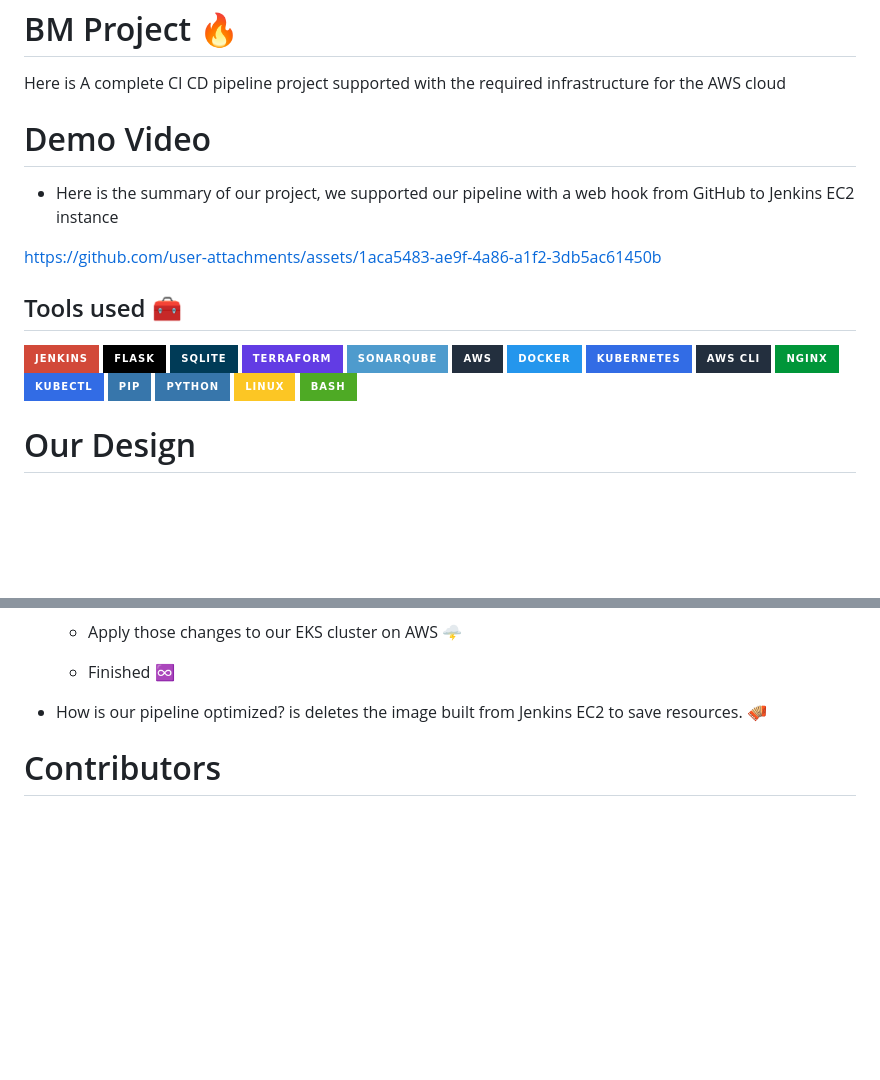
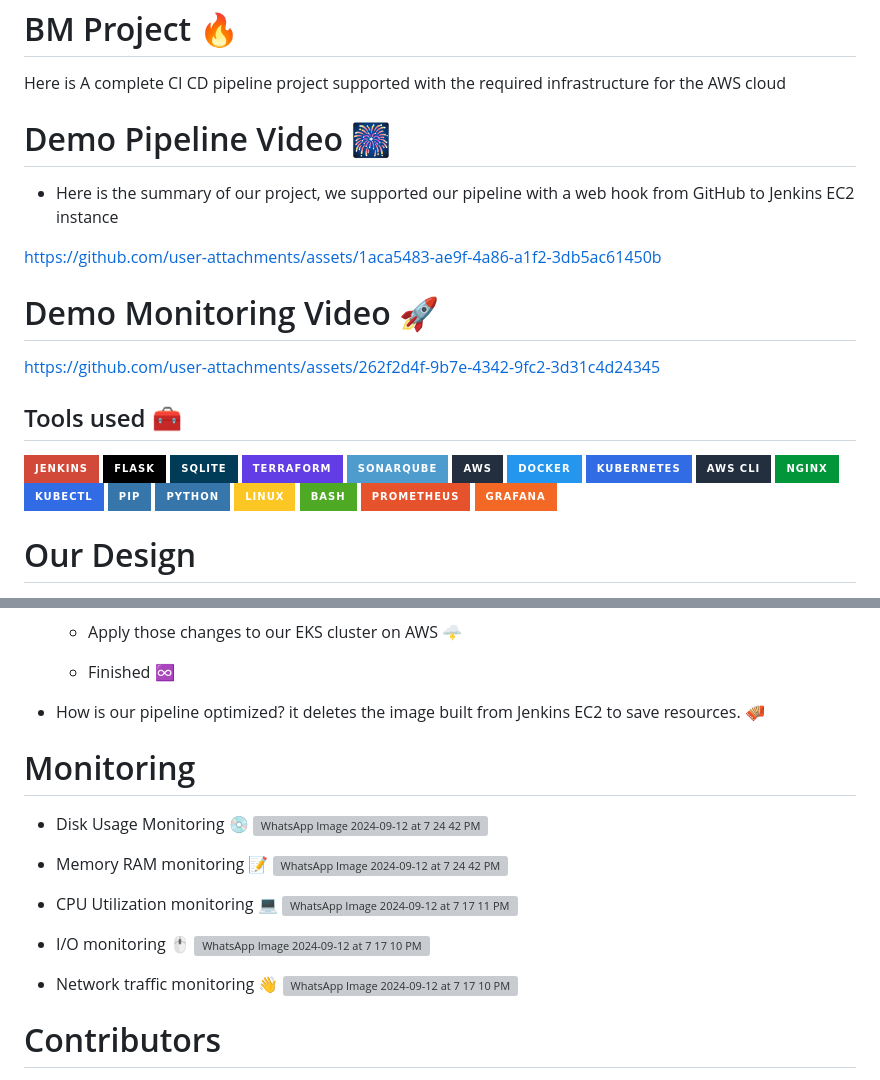
Before and after one commit to Atarook/library-mangment-system, a Markdown page: README.md, 2 parts joined by grey strips. GitHub-like rendering; badges without logos; blank space fills up the shorter version; grey boxes are pictures that could not be loaded.

```diff
--- a/README.md
+++ b/README.md
@@ -1,12 +1,20 @@
 # BM Project 🔥
 Here is A complete CI CD pipeline project supported with the required infrastructure for the AWS cloud
 
-# Demo Video
+# Demo Pipeline Video 🎆
 - Here is the summary of our project, we supported our pipeline with a web hook from GitHub to Jenkins EC2 instance
 
 
 
 https://github.com/user-attachments/assets/1aca5483-ae9f-4a86-a1f2-3db5ac61450b
+
+# Demo Monitoring Video 🚀
+
+
+
+https://github.com/user-attachments/assets/262f2d4f-9b7e-4342-9fc2-3d31c4d24345
+
+
 
 
 ## Tools used 🧰
@@ -18,6 +26,7 @@ https://github.com/user-attachments/assets/1aca5483-ae9f-4a86-a1f2-3db5ac61450b
 [![aws-cli][aws-cli]][aws-cli-url] [![nginx][nginx]][nginx-url]
 [![kubectl][kubectl]][kubectl-url] [![pip][pip]][pip-url]
 [![python][python]][python-url] [![linux][linux]][linux-url] [![bash][bash]][bash-url]
+[![prometheus][prometheus]][prometheus-url] [![grafana][grafana]][grafana-url]
 
 [jenkins]: https://img.shields.io/badge/Jenkins-D24939?style=for-the-badge&logo=jenkins&logoColor=white
 [jenkins-url]: https://www.jenkins.io/
@@ -63,6 +72,12 @@ https://github.com/user-attachments/assets/1aca5483-ae9f-4a86-a1f2-3db5ac61450b
 
 [bash]: https://img.shields.io/badge/Bash-4EAA25?style=for-the-badge&logo=gnu-bash&logoColor=white
 [bash-url]: https://www.gnu.org/software/bash/
+
+[prometheus]: https://img.shields.io/badge/Prometheus-E6522C?style=for-the-badge&logo=prometheus&logoColor=white
+[prometheus-url]: https://prometheus.io/
+
+[grafana]: https://img.shields.io/badge/Grafana-F46825?style=for-the-badge&logo=grafana&logoColor=white
+[grafana-url]: https://grafana.com/
 
 # Our Design
 ![image](https://github.com/user-attachments/assets/7652ca3c-5549-4c83-8b2d-67160ffd28a3)
@@ -150,7 +165,25 @@ https://github.com/user-attachments/assets/1aca5483-ae9f-4a86-a1f2-3db5ac61450b
   * Change Deployment.yaml File according to the image name on the registry 🛳️
   * Apply those changes to our EKS cluster on AWS 🌩️
   * Finished ♾️
-- How is our pipeline optimized? is deletes the image built from Jenkins EC2 to save resources. 🪗
+- How is our pipeline optimized? it deletes the image built from Jenkins EC2 to save resources. 🪗
+
+# Monitoring
+* Disk Usage Monitoring 💿
+  ![WhatsApp Image 2024-09-12 at 7 24 42 PM](https://github.com/user-attachments/assets/e30ba302-53f1-4cb5-8871-e4846742b5ce)
+
+* Memory RAM monitoring 📝
+  ![WhatsApp Image 2024-09-12 at 7 24 42 PM (1)](https://github.com/user-attachments/assets/6580251c-747d-4f70-9839-448827025f40)
+
+* CPU Utilization monitoring 💻
+  ![WhatsApp Image 2024-09-12 at 7 17 11 PM](https://github.com/user-attachments/assets/637d7f9f-fb65-4cea-8cd3-76287c1d7e0c)
+
+* I/O monitoring 🖱️
+  ![WhatsApp Image 2024-09-12 at 7 17 10 PM](https://github.com/user-attachments/assets/3bc99455-c7fb-418d-bac7-25836bf27e8f)
+
+* Network traffic monitoring 👋
+ ![WhatsApp Image 2024-09-12 at 7 17 10 PM (1)](https://github.com/user-attachments/assets/35a4cc95-d167-4431-be2d-09fc6962cb3e)
+
+
 
 # Contributors
 <a href="https://github.com/Atarook/library-mangment-system/graphs/contributors">
```
